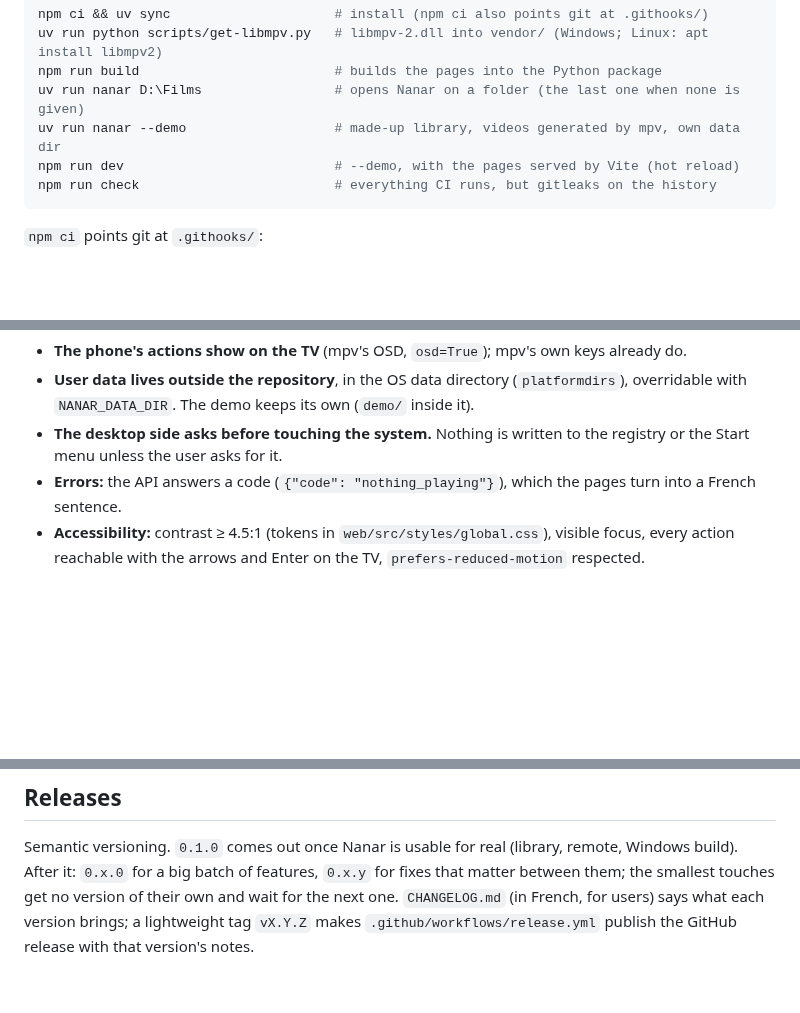
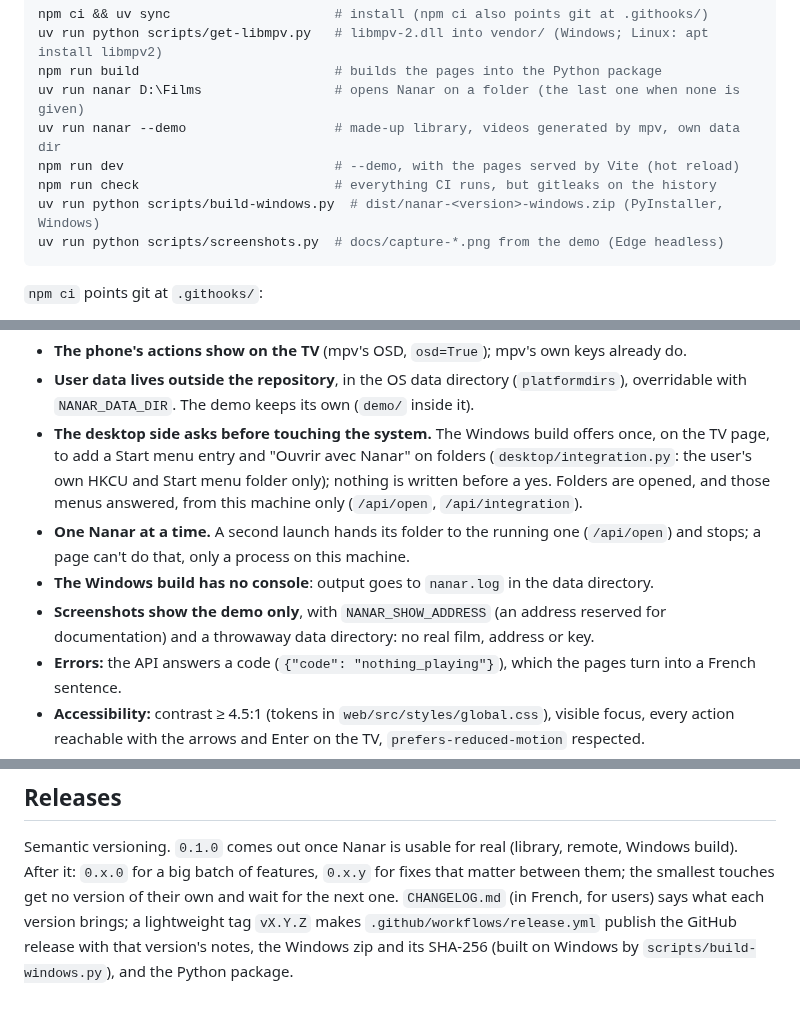
Before and after one commit to j3ffx/nanar, a Markdown page: CLAUDE.md, 3 parts joined by grey strips. GitHub-like rendering; blank space fills up the shorter version.

````diff
--- a/CLAUDE.md
+++ b/CLAUDE.md
@@ -16,6 +16,8 @@ uv run nanar D:\Films                 # opens Nanar on a folder (the last one wh
 uv run nanar --demo                   # made-up library, videos generated by mpv, own data dir
 npm run dev                           # --demo, with the pages served by Vite (hot reload)
 npm run check                         # everything CI runs, but gitleaks on the history
+uv run python scripts/build-windows.py  # dist/nanar-<version>-windows.zip (PyInstaller, Windows)
+uv run python scripts/screenshots.py  # docs/capture-*.png from the demo (Edge headless)
 ```
 
 `npm ci` points git at `.githooks/`:
@@ -102,8 +104,15 @@ Nothing personal goes into code, tests, fixtures, docs, commit messages or commi
 - **The phone's actions show on the TV** (mpv's OSD, `osd=True`); mpv's own keys already do.
 - **User data lives outside the repository**, in the OS data directory (`platformdirs`), overridable
   with `NANAR_DATA_DIR`. The demo keeps its own (`demo/` inside it).
-- **The desktop side asks before touching the system.** Nothing is written to the registry or the
-  Start menu unless the user asks for it.
+- **The desktop side asks before touching the system.** The Windows build offers once, on the TV
+  page, to add a Start menu entry and "Ouvrir avec Nanar" on folders (`desktop/integration.py`:
+  the user's own HKCU and Start menu folder only); nothing is written before a yes. Folders are
+  opened, and those menus answered, from this machine only (`/api/open`, `/api/integration`).
+- **One Nanar at a time.** A second launch hands its folder to the running one (`/api/open`) and
+  stops; a page can't do that, only a process on this machine.
+- **The Windows build has no console**: output goes to `nanar.log` in the data directory.
+- **Screenshots show the demo only**, with `NANAR_SHOW_ADDRESS` (an address reserved for
+  documentation) and a throwaway data directory: no real film, address or key.
 - **Errors:** the API answers a code (`{"code": "nothing_playing"}`), which the pages turn into a
   French sentence.
 - **Accessibility:** contrast ≥ 4.5:1 (tokens in `web/src/styles/global.css`), visible focus, every
@@ -138,4 +147,5 @@ Semantic versioning. `0.1.0` comes out once Nanar is usable for real (library, r
 build). After it: `0.x.0` for a big batch of features, `0.x.y` for fixes that matter between them;
 the smallest touches get no version of their own and wait for the next one. `CHANGELOG.md` (in
 French, for users) says what each version brings; a lightweight tag `vX.Y.Z` makes
-`.github/workflows/release.yml` publish the GitHub release with that version's notes.
+`.github/workflows/release.yml` publish the GitHub release with that version's notes, the Windows
+zip and its SHA-256 (built on Windows by `scripts/build-windows.py`), and the Python package.
````
Also changed, not shown: README.md (+37 -13 lines), docs/capture-bibliotheque.png (added), docs/capture-telecommande.png (added), 2 other files.
